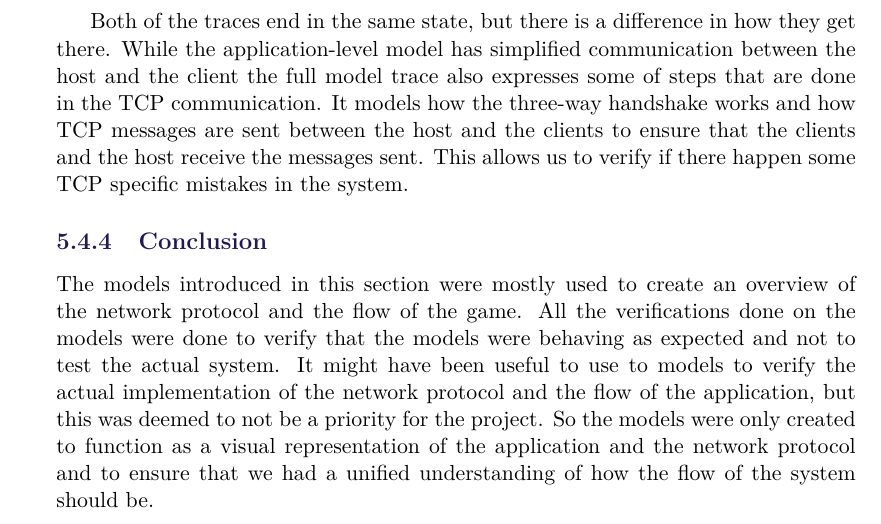
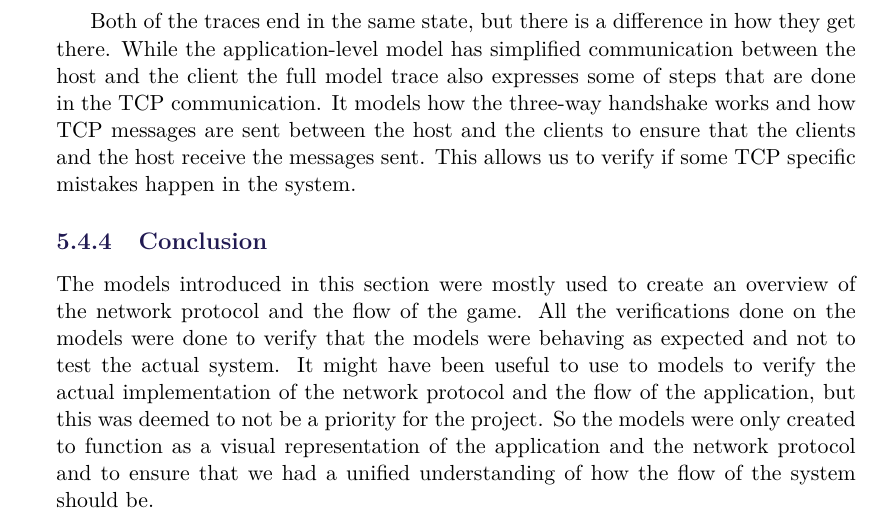
Before and after one commit to SW8-Bajs/report, a LaTeX thesis (master.tex, which reads sections/sprint-4/updated-uppaal.tex): part of page 94 of 141, cut so that both start at the same text. Compiled offline with pdfLaTeX.

Commit message:
Update sections/sprint-4/updated-uppaal.tex

```diff
--- a/sections/sprint-4/updated-uppaal.tex
+++ b/sections/sprint-4/updated-uppaal.tex
@@ -200,7 +200,7 @@ After all of the clients have transitioned to the \uppLoc{InGame} location the h
 Both of the traces end in the same state, but there is a difference in how they get there.
 While the application-level model has simplified communication between the host and the client the full model trace also expresses some of steps that are done in the TCP communication.
 It models how the three-way handshake works and how TCP messages are sent between the host and the clients to ensure that the clients and the host receive the messages sent.
-This allows us to verify if there happen some TCP specific mistakes in the system.
+This allows us to verify if some TCP specific mistakes happen in the system.
 
 \subsection{Conclusion}
 The models introduced in this section were mostly used to create an overview of the network protocol and the flow of the game.
```
